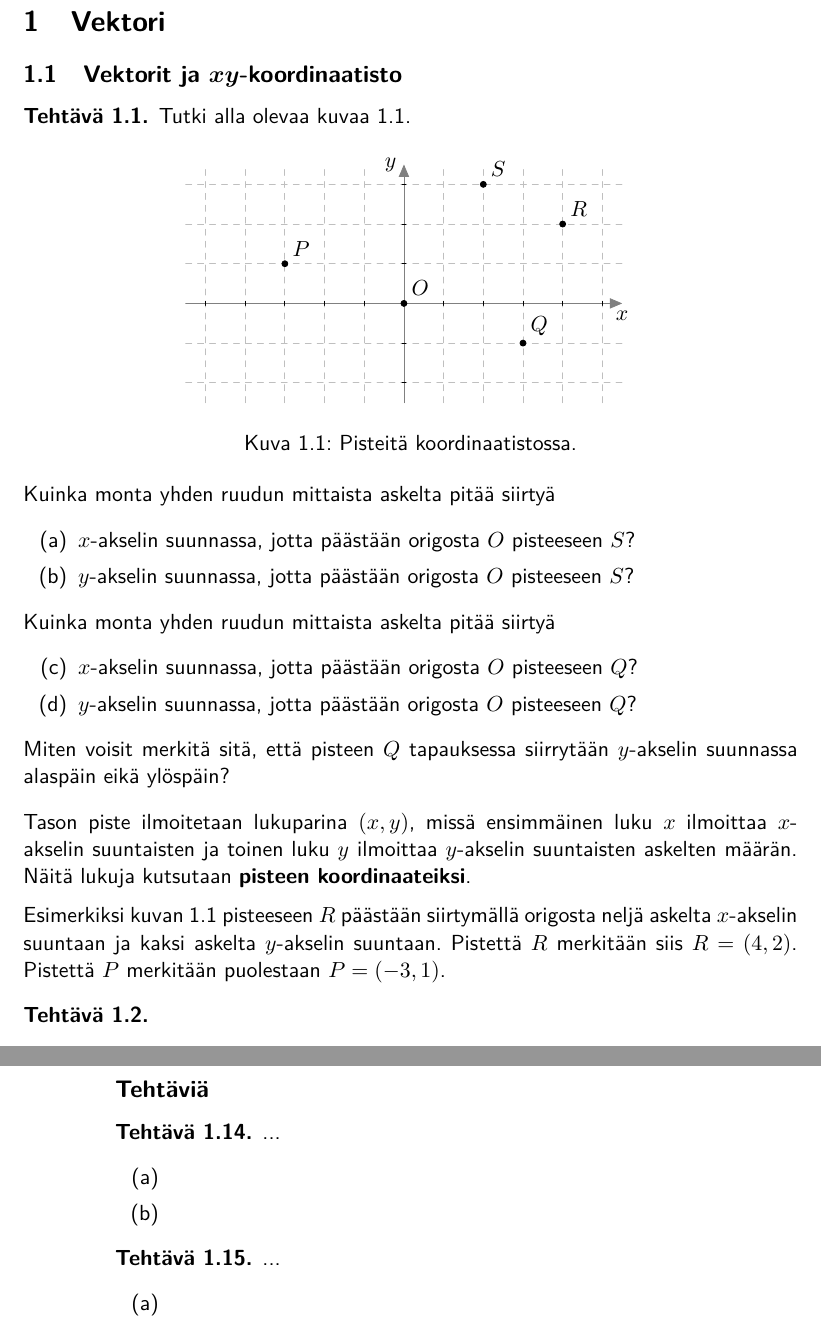
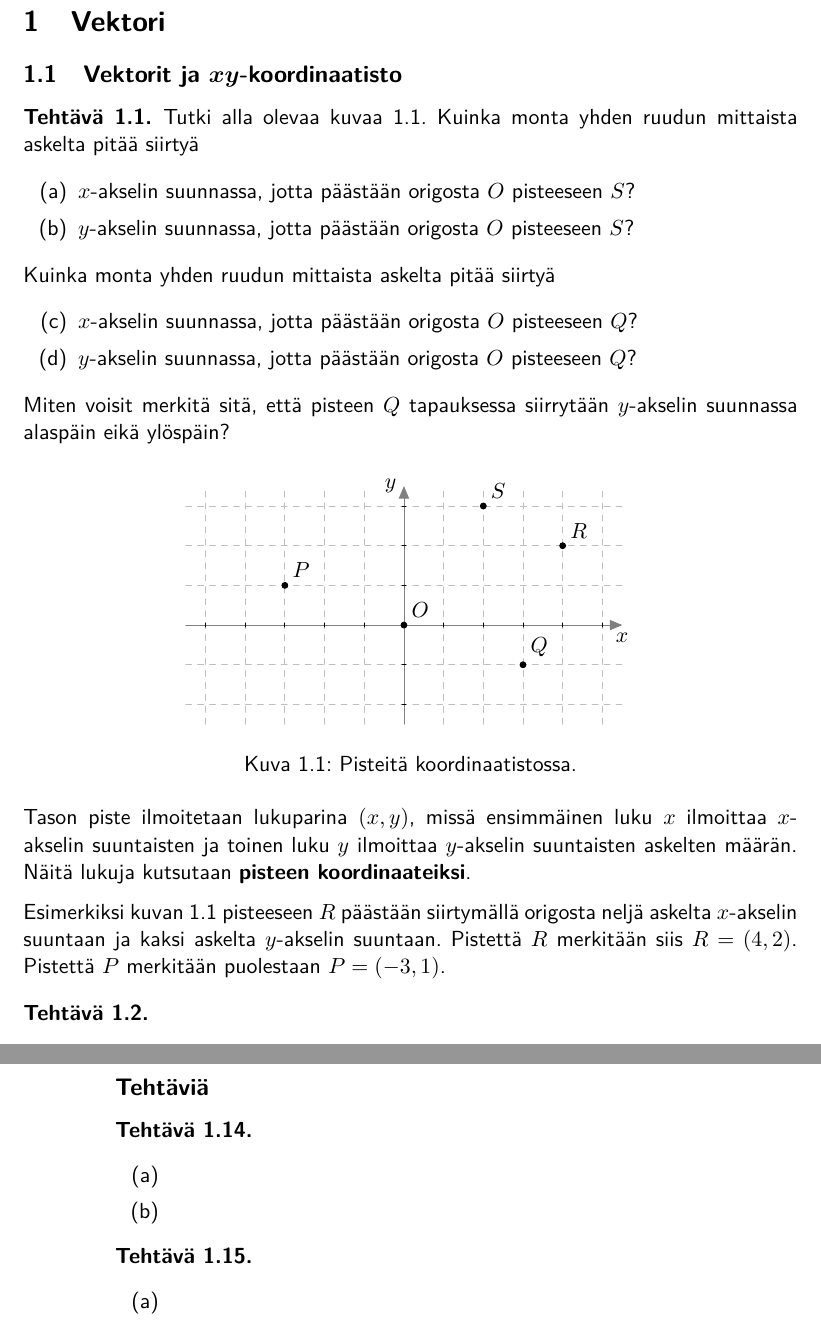
Before and after one commit to LottaOinonen/TT100, a LaTeX book (materiaali.tex, which reads luku01.tex): two parts of pages 3 and 8 of 25, joined at a grey line, cut so that both start at the same text. Compiled offline with pdfLaTeX; the source files are stored in an older character set and shown here as Unicode.

Commit message:
tehtävien muotoilu

```diff
--- a/luku01.tex
+++ b/luku01.tex
@@ -2,7 +2,17 @@
 
 \subsection{Vektorit ja $\boldsymbol{xy}$-koordinaatisto}\label{section:vektorit ja xy-koordinaatisto}
 
-\begin{teht} Tutki alla olevaa kuvaa \ref{kuva:kolme pistetta koordinaatistossa}.
+\begin{teht} Tutki alla olevaa kuvaa \ref{kuva:kolme pistetta koordinaatistossa}. Kuinka monta yhden ruudun mittaista askelta pitää siirtyä
+\begin{aakkosta*}
+\item $x$-akselin suunnassa, jotta päästään origosta $O$ pisteeseen $S$?
+\item $y$-akselin suunnassa, jotta päästään origosta $O$ pisteeseen $S$?
+\end{aakkosta*}
+Kuinka monta yhden ruudun mittaista askelta pitää siirtyä
+\begin{aakkosta*}
+\item[(c)]  $x$-akselin suunnassa, jotta päästään origosta $O$ pisteeseen $Q$?
+\item[(d)]  $y$-akselin suunnassa, jotta päästään origosta $O$ pisteeseen $Q$?
+\end{aakkosta*}
+Miten voisit merkitä sitä, että pisteen $Q$ tapauksessa siirrytään $y$-akselin suunnassa alaspäin eikä ylöspäin?
 
 	\begin{center}
 	\begin{figurehere}
@@ -57,17 +67,7 @@
 	\end{figurehere}
 	\end{center}
 
-Kuinka monta yhden ruudun mittaista askelta pitää siirtyä
-\begin{aakkosta*}
-\item $x$-akselin suunnassa, jotta päästään origosta $O$ pisteeseen $S$?
-\item $y$-akselin suunnassa, jotta päästään origosta $O$ pisteeseen $S$?
-\end{aakkosta*}
-Kuinka monta yhden ruudun mittaista askelta pitää siirtyä
-\begin{aakkosta*}
-\item[(c)]  $x$-akselin suunnassa, jotta päästään origosta $O$ pisteeseen $Q$?
-\item[(d)]  $y$-akselin suunnassa, jotta päästään origosta $O$ pisteeseen $Q$?
-\end{aakkosta*}
-Miten voisit merkitä sitä, että pisteen $Q$ tapauksessa siirrytään $y$-akselin suunnassa alaspäin eikä ylöspäin?
+
 \end{teht}
 
 Tason piste ilmoitetaan lukuparina $(x,y)$, missä ensimmäinen luku $x$ ilmoittaa $x$-akselin suuntaisten ja toinen luku $y$ ilmoittaa $y$-akselin suuntaisten askelten määrän. Näitä lukuja kutsutaan \textbf{pisteen koordinaateiksi}.
@@ -612,19 +613,17 @@ Vektorit $\pv{AB}$ ja $\pv{BA}$ ovat eri vektorit, sillä niitä ei voida esitt
 
 
 
-\hrule
-
 
 \subsection*{Tehtäviä}
 
-\begin{teht} ...
+\begin{teht}
 \begin{aakkosta*}
 \item
 \item
 \end{aakkosta*}
 \end{teht}
 
-\begin{teht} ...
+\begin{teht}
 \begin{aakkosta*}
 \item
 \item
```
Also changed, not shown: luku02.tex (+6 -6 lines), luku01.tex (7 more changed lines).
